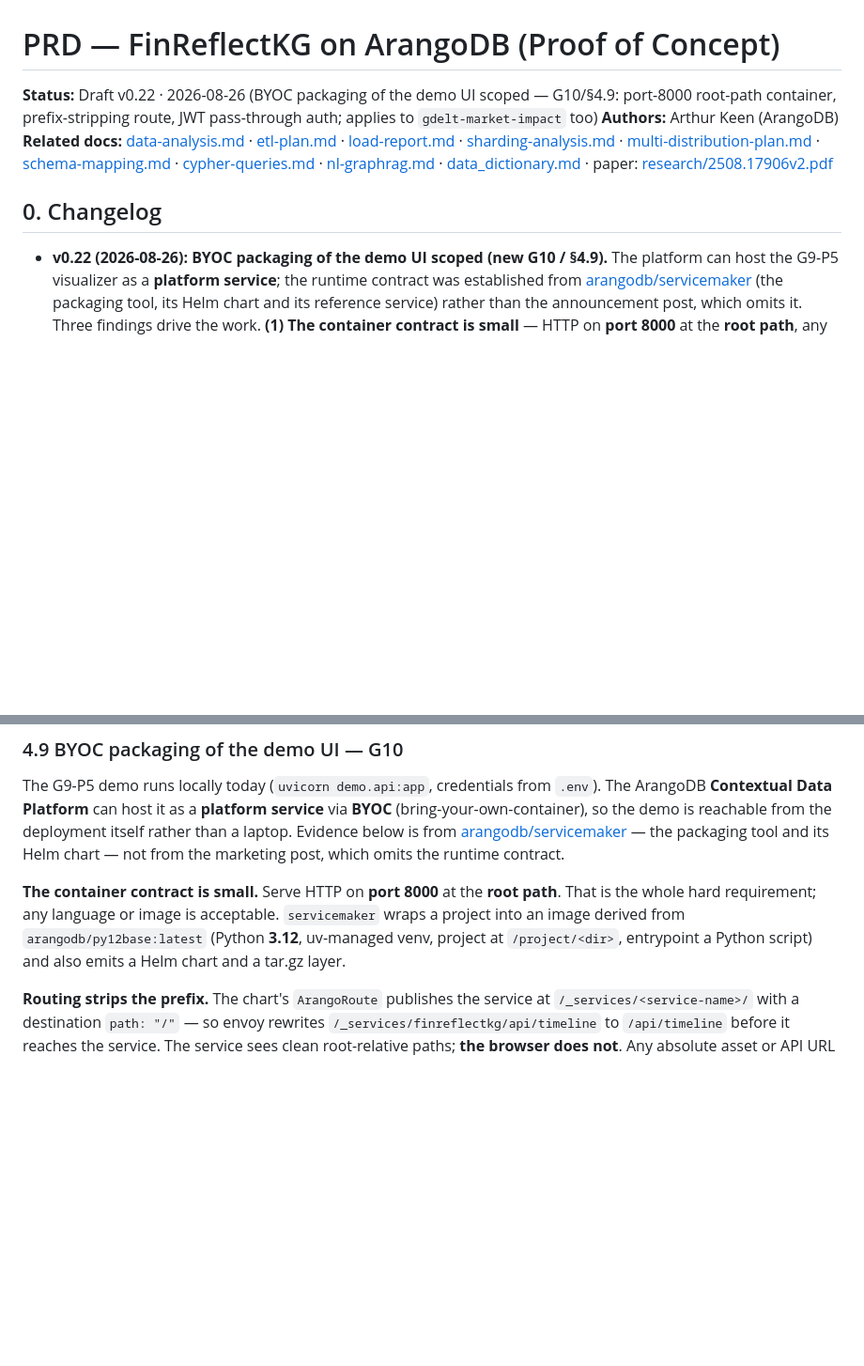
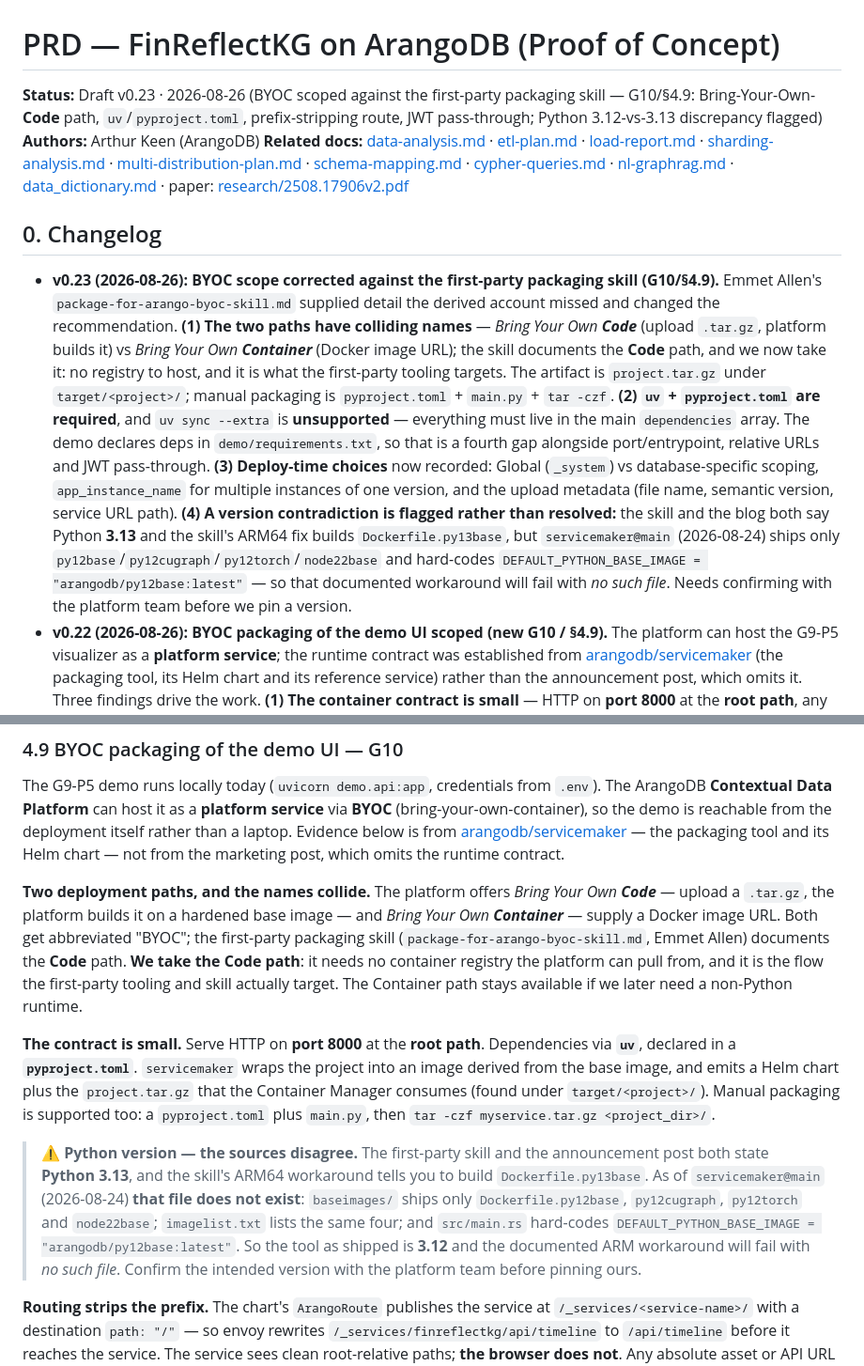
Before and after one commit to ArthurKeen/finreflectkg, a Markdown page: docs/PRD.md, 2 parts joined by grey strips. Shown at 94% size. Drawn GitHub-style; blank space fills up the shorter version.

Commit message:
docs(prd): v0.23 — correct BYOC scope against the first-party packaging skill
Emmet Allen's package-for-arango-byoc-skill.md supplied detail my derived account
missed, and changed the recommendation.

- The two paths share an abbreviation: Bring Your Own CODE (upload project.tar.gz,
  platform builds it) vs Bring Your Own CONTAINER (Docker image URL). The skill
  documents the Code path and we now take it — no registry to host, and it is what
  the first-party tooling targets. Container stays available for a non-Python runtime.

- uv + pyproject.toml are required, and `uv sync --extra` is unsupported: everything
  must sit in the main dependencies array. The demo uses demo/requirements.txt, so
  that is a fourth gap alongside port/entrypoint, relative URLs and JWT pass-through.

- Records deploy-time choices: Global (_system) vs database-specific scoping,
  app_instance_name for multiple instances of a version, and the upload metadata.

- Flags a contradiction rather than resolving it: the skill and blog both say Python
  3.13 and the skill's ARM64 fix builds Dockerfile.py13base, but servicemaker@main
  (2026-08-24) ships only py12base/py12cugraph/py12torch/node22base and hard-codes
  DEFAULT_PYTHON_BASE_IMAGE="arangodb/py12base:latest". That workaround will fail with
  "no such file". Needs confirming with the platform team before we pin a version.

Shared memory updated: domyn_deployment_20260826_181600 supersedes …_173356.

Co-Authored-By: Claude Opus 5 (1M context) <noreply@anthropic.com>

```diff
--- a/docs/PRD.md
+++ b/docs/PRD.md
@@ -1,6 +1,6 @@
 # PRD — FinReflectKG on ArangoDB (Proof of Concept)
 
-**Status:** Draft v0.22 · 2026-08-26 (BYOC packaging of the demo UI scoped — G10/§4.9: port-8000 root-path container, prefix-stripping route, JWT pass-through auth; applies to `gdelt-market-impact` too)
+**Status:** Draft v0.23 · 2026-08-26 (BYOC scoped against the first-party packaging skill — G10/§4.9: Bring-Your-Own-**Code** path, `uv`/`pyproject.toml`, prefix-stripping route, JWT pass-through; Python 3.12-vs-3.13 discrepancy flagged)
 **Authors:** Arthur Keen (ArangoDB)
 **Related docs:** [data-analysis.md](data-analysis.md) · [etl-plan.md](etl-plan.md) ·
 [load-report.md](load-report.md) · [sharding-analysis.md](sharding-analysis.md) ·
@@ -11,6 +11,24 @@
 
 ## 0. Changelog
 
+- **v0.23 (2026-08-26):** **BYOC scope corrected against the first-party packaging skill
+  (G10/§4.9).** Emmet Allen's `package-for-arango-byoc-skill.md` supplied detail the derived
+  account missed and changed the recommendation. **(1) The two paths have colliding names** —
+  *Bring Your Own **Code*** (upload `.tar.gz`, platform builds it) vs *Bring Your Own
+  **Container*** (Docker image URL); the skill documents the **Code** path, and we now take it:
+  no registry to host, and it is what the first-party tooling targets. The artifact is
+  `project.tar.gz` under `target/<project>/`; manual packaging is `pyproject.toml` + `main.py` +
+  `tar -czf`. **(2) `uv` + `pyproject.toml` are required**, and `uv sync --extra` is
+  **unsupported** — everything must live in the main `dependencies` array. The demo declares
+  deps in `demo/requirements.txt`, so that is a fourth gap alongside port/entrypoint, relative
+  URLs and JWT pass-through. **(3) Deploy-time choices** now recorded: Global (`_system`) vs
+  database-specific scoping, `app_instance_name` for multiple instances of one version, and the
+  upload metadata (file name, semantic version, service URL path). **(4) A version
+  contradiction is flagged rather than resolved:** the skill and the blog both say Python
+  **3.13** and the skill's ARM64 fix builds `Dockerfile.py13base`, but `servicemaker@main`
+  (2026-08-24) ships only `py12base`/`py12cugraph`/`py12torch`/`node22base` and hard-codes
+  `DEFAULT_PYTHON_BASE_IMAGE = "arangodb/py12base:latest"` — so that documented workaround will
+  fail with *no such file*. Needs confirming with the platform team before we pin a version.
 - **v0.22 (2026-08-26):** **BYOC packaging of the demo UI scoped (new G10 / §4.9).** The
   platform can host the G9-P5 visualizer as a **platform service**; the runtime contract was
   established from [arangodb/servicemaker](https://github.com/arangodb/servicemaker) (the
@@ -740,11 +758,28 @@ a laptop. Evidence below is from
 [arangodb/servicemaker](https://github.com/arangodb/servicemaker) — the packaging tool and
 its Helm chart — not from the marketing post, which omits the runtime contract.
 
-**The container contract is small.** Serve HTTP on **port 8000** at the **root path**. That
-is the whole hard requirement; any language or image is acceptable. `servicemaker` wraps a
-project into an image derived from `arangodb/py12base:latest` (Python **3.12**, uv-managed
-venv, project at `/project/<dir>`, entrypoint a Python script) and also emits a Helm chart
-and a tar.gz layer.
+**Two deployment paths, and the names collide.** The platform offers *Bring Your Own
+**Code*** — upload a `.tar.gz`, the platform builds it on a hardened base image — and *Bring
+Your Own **Container*** — supply a Docker image URL. Both get abbreviated "BYOC"; the
+first-party packaging skill (`package-for-arango-byoc-skill.md`, Emmet Allen) documents the
+**Code** path. **We take the Code path**: it needs no container registry the platform can
+pull from, and it is the flow the first-party tooling and skill actually target. The
+Container path stays available if we later need a non-Python runtime.
+
+**The contract is small.** Serve HTTP on **port 8000** at the **root path**. Dependencies via
+**`uv`**, declared in a **`pyproject.toml`**. `servicemaker` wraps the project into an image
+derived from the base image, and emits a Helm chart plus the `project.tar.gz` that the
+Container Manager consumes (found under `target/<project>/`). Manual packaging is supported
+too: a `pyproject.toml` plus `main.py`, then `tar -czf myservice.tar.gz <project_dir>/`.
+
+> **⚠ Python version — the sources disagree.** The first-party skill and the announcement
+> post both state **Python 3.13**, and the skill's ARM64 workaround tells you to build
+> `Dockerfile.py13base`. As of `servicemaker@main` (2026-08-24) **that file does not exist**:
+> `baseimages/` ships only `Dockerfile.py12base`, `py12cugraph`, `py12torch` and
+> `node22base`; `imagelist.txt` lists the same four; and `src/main.rs` hard-codes
+> `DEFAULT_PYTHON_BASE_IMAGE = "arangodb/py12base:latest"`. So the tool as shipped is **3.12**
+> and the documented ARM workaround will fail with *no such file*. Confirm the intended
+> version with the platform team before pinning ours.
 
 **Routing strips the prefix.** The chart's `ArangoRoute` publishes the service at
 `/_services/<service-name>/` with a destination `path: "/"` — so envoy rewrites
```
Also changed, not shown: other parts of docs/PRD.md (+14 -0 lines).
